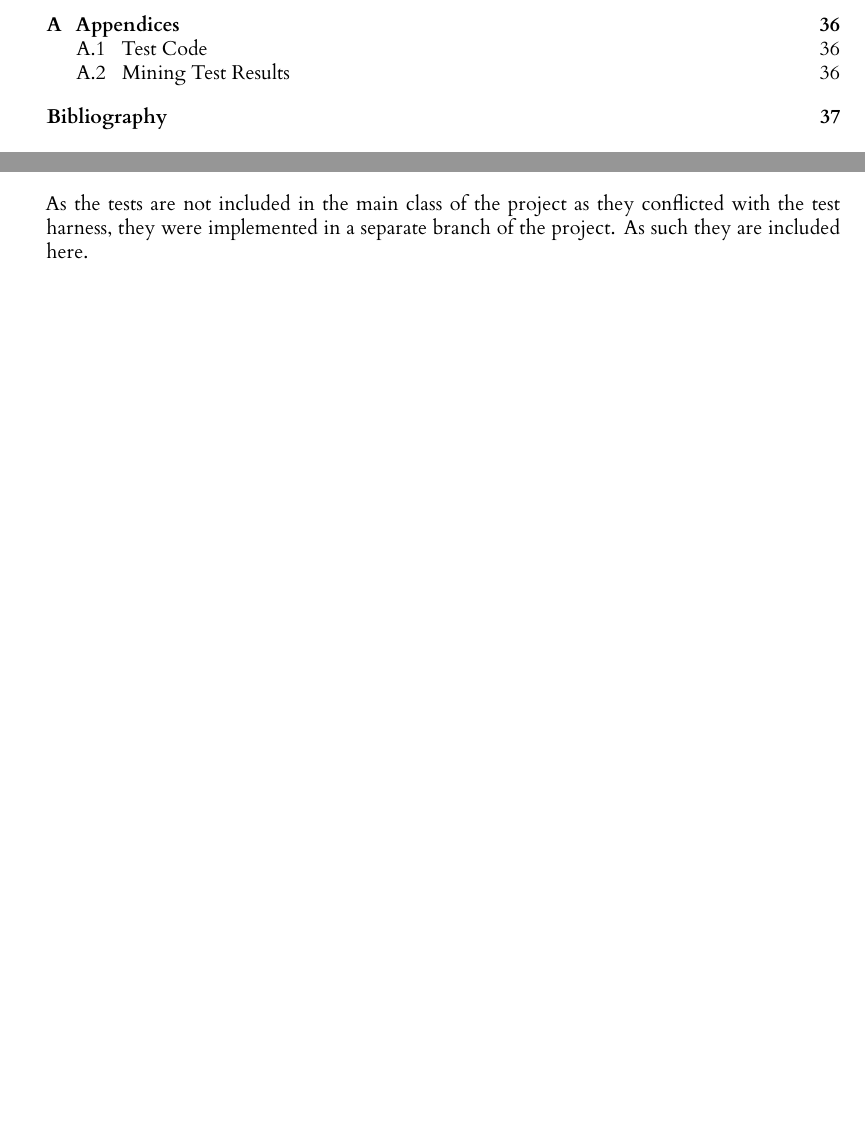
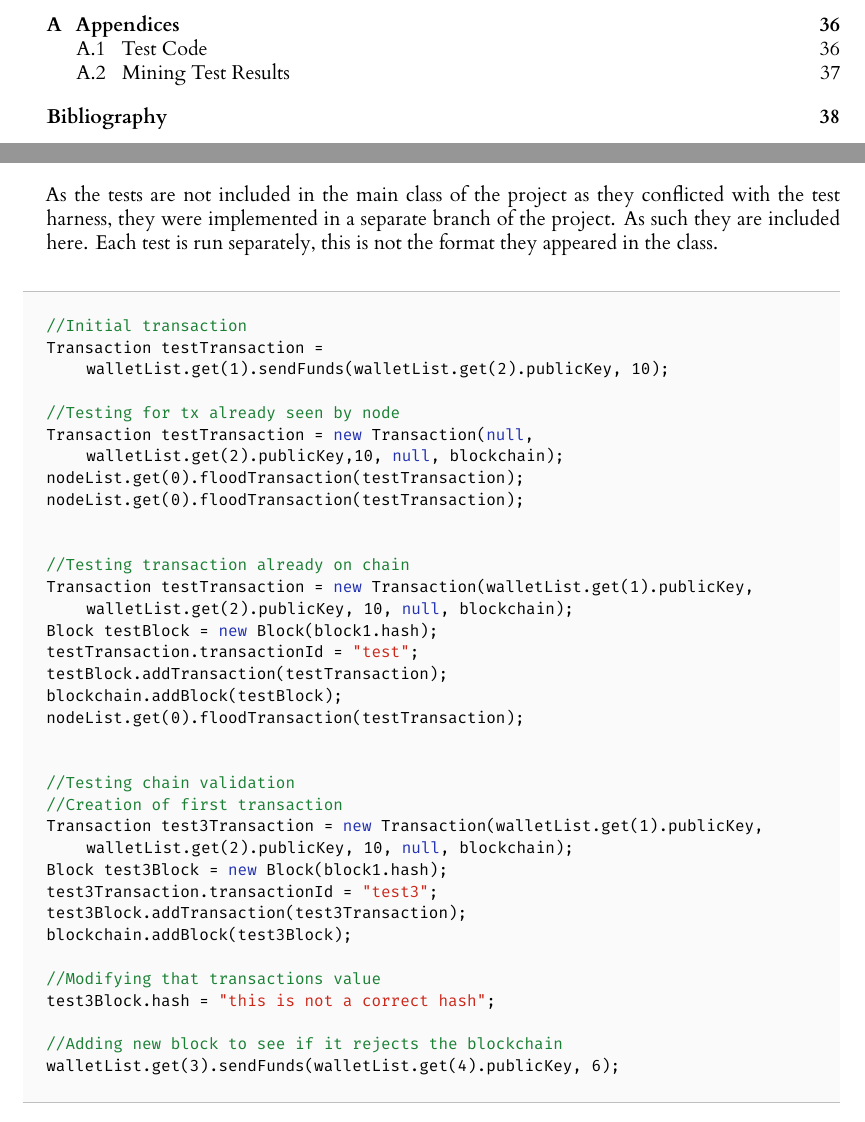
Before and after one commit to seanhorgan98/cryptocurrency, a LaTeX thesis (dissertation/l4proj.tex): two parts of pages 5 and 41 of 42 before the commit and two parts of pages 5 and 41 of 43 after it, joined at a grey line, cut so that both start at the same text, the shorter picture padded with empty space. Compiled offline with XeLaTeX.

Commit message:
Added test code to appendix

```diff
--- a/dissertation/l4proj.tex
+++ b/dissertation/l4proj.tex
@@ -1534,11 +1534,42 @@ nodes to expire and be released from the network if they don't contribute to the
 
 \section{Test Code}
 As the tests are not included in the main class of the project as they conflicted with the test harness, they were implemented
-in a separate branch of the project. As such they are included here.
+in a separate branch of the project. As such they are included here. Each test is run separately, this is not the format they appeared
+in the class.
 
 \begin{lstlisting}[language=java, float=h
     , label=lst:testCode]
-
+    //Initial transaction
+    Transaction testTransaction = walletList.get(1).sendFunds(walletList.get(2).publicKey, 10);
+
+    //Testing for tx already seen by node
+    Transaction testTransaction = new Transaction(null, walletList.get(2).publicKey,10, null, blockchain);
+    nodeList.get(0).floodTransaction(testTransaction);
+    nodeList.get(0).floodTransaction(testTransaction);
+
+
+    //Testing transaction already on chain
+    Transaction testTransaction = new Transaction(walletList.get(1).publicKey, walletList.get(2).publicKey, 10, null, blockchain);
+    Block testBlock = new Block(block1.hash);
+    testTransaction.transactionId = "test";
+    testBlock.addTransaction(testTransaction);
+    blockchain.addBlock(testBlock);
+    nodeList.get(0).floodTransaction(testTransaction);
+
+
+    //Testing chain validation
+    //Creation of first transaction
+    Transaction test3Transaction = new Transaction(walletList.get(1).publicKey, walletList.get(2).publicKey, 10, null, blockchain);
+    Block test3Block = new Block(block1.hash);
+    test3Transaction.transactionId = "test3";
+    test3Block.addTransaction(test3Transaction);
+    blockchain.addBlock(test3Block);
+
+    //Modifying that transactions value
+    test3Block.hash = "this is not a correct hash";
+
+    //Adding new block to see if it rejects the blockchain
+    walletList.get(3).sendFunds(walletList.get(4).publicKey, 6);
 \end{lstlisting}
 
 \section{Mining Test Results}
```
